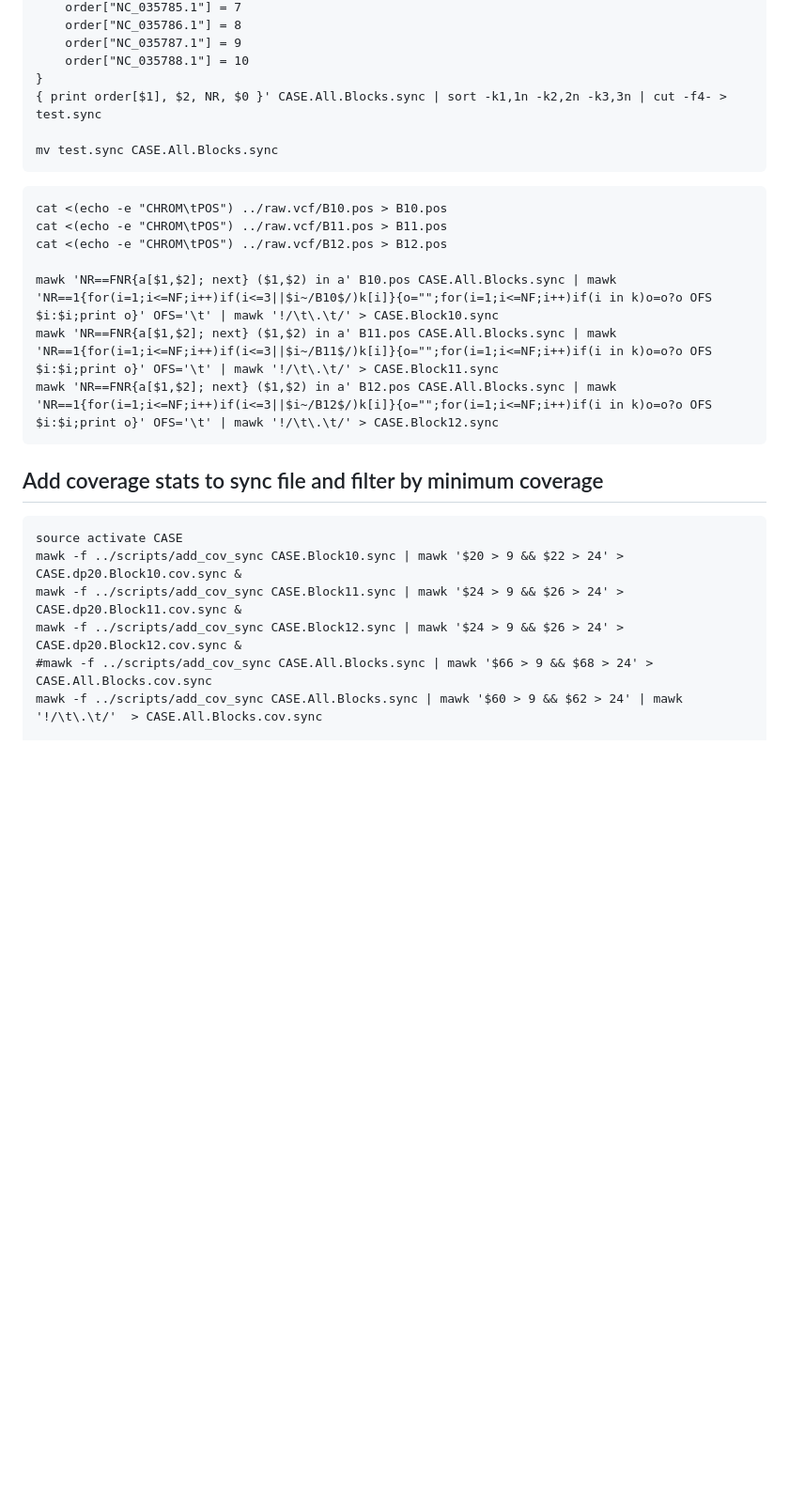
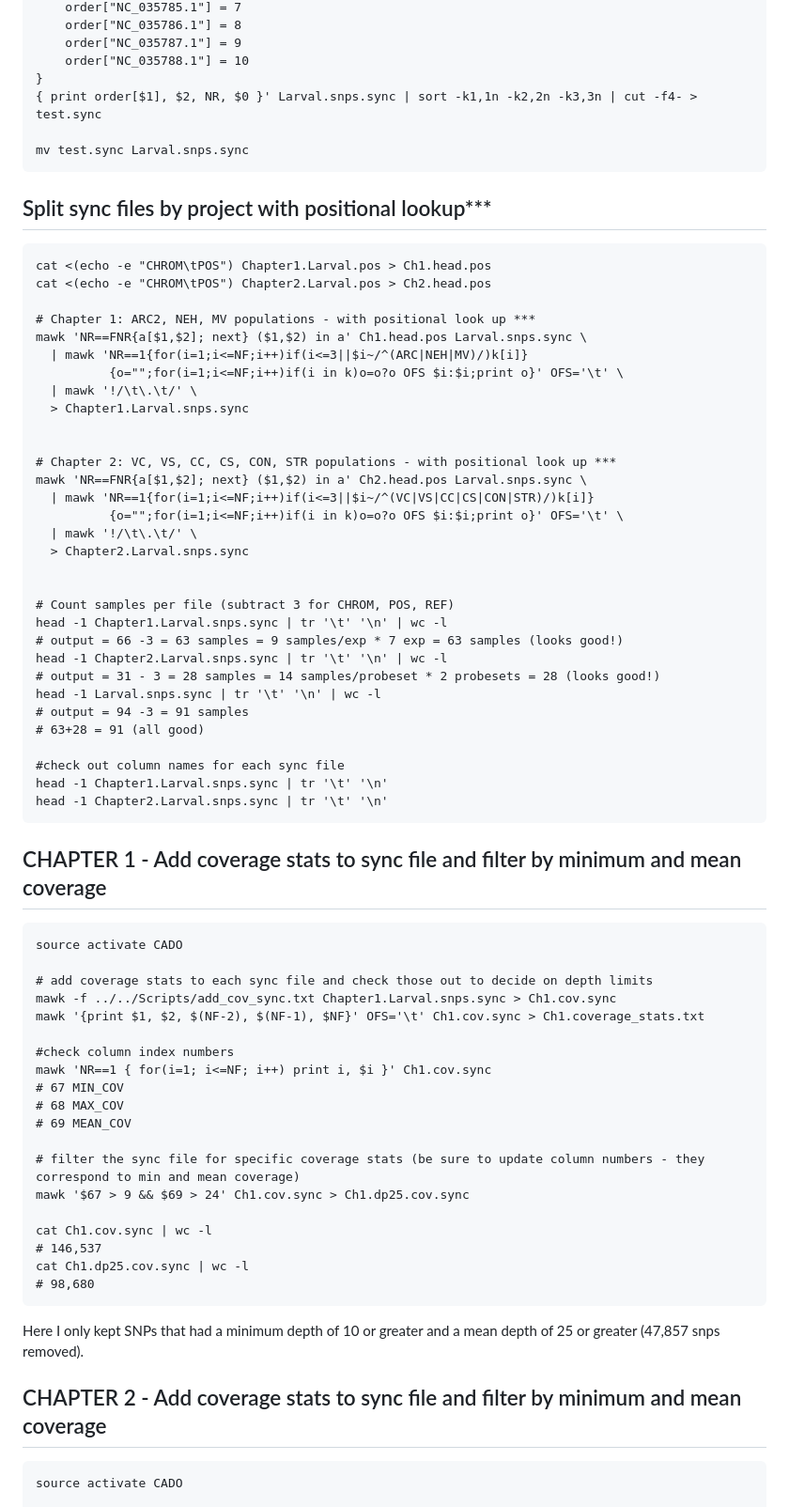
Before and after one commit to mguid73/ASMFC_Larval_CADO_EecSeq, a Markdown page: Ch1and2_Analysis.md, the part around one of its changes. Shown at 94% size. Rendered like a GitHub page; blank space fills up the shorter version.

Commit message:
filt + sync files for ch 1&2

````diff
--- a/Ch1and2_Analysis.md
+++ b/Ch1and2_Analysis.md
@@ -458,28 +480,71 @@ mawk 'BEGIN {OFS="\t"
     order["NC_035787.1"] = 9
     order["NC_035788.1"] = 10
 }
-{ print order[$1], $2, NR, $0 }' CASE.All.Blocks.sync | sort -k1,1n -k2,2n -k3,3n | cut -f4- > test.sync
+{ print order[$1], $2, NR, $0 }' Larval.snps.sync | sort -k1,1n -k2,2n -k3,3n | cut -f4- > test.sync
 
-mv test.sync CASE.All.Blocks.sync
+mv test.sync Larval.snps.sync
 ```
 
+## Split sync files by project with positional lookup***
 ```{bash}
-cat <(echo -e "CHROM\tPOS") ../raw.vcf/B10.pos > B10.pos
-cat <(echo -e "CHROM\tPOS") ../raw.vcf/B11.pos > B11.pos
-cat <(echo -e "CHROM\tPOS") ../raw.vcf/B12.pos > B12.pos
+cat <(echo -e "CHROM\tPOS") Chapter1.Larval.pos > Ch1.head.pos
+cat <(echo -e "CHROM\tPOS") Chapter2.Larval.pos > Ch2.head.pos
 
-mawk 'NR==FNR{a[$1,$2]; next} ($1,$2) in a' B10.pos CASE.All.Blocks.sync | mawk 'NR==1{for(i=1;i<=NF;i++)if(i<=3||$i~/B10$/)k[i]}{o="";for(i=1;i<=NF;i++)if(i in k)o=o?o OFS $i:$i;print o}' OFS='\t' | mawk '!/\t\.\t/' > CASE.Block10.sync
-mawk 'NR==FNR{a[$1,$2]; next} ($1,$2) in a' B11.pos CASE.All.Blocks.sync | mawk 'NR==1{for(i=1;i<=NF;i++)if(i<=3||$i~/B11$/)k[i]}{o="";for(i=1;i<=NF;i++)if(i in k)o=o?o OFS $i:$i;print o}' OFS='\t' | mawk '!/\t\.\t/' > CASE.Block11.sync
-mawk 'NR==FNR{a[$1,$2]; next} ($1,$2) in a' B12.pos CASE.All.Blocks.sync | mawk 'NR==1{for(i=1;i<=NF;i++)if(i<=3||$i~/B12$/)k[i]}{o="";for(i=1;i<=NF;i++)if(i in k)o=o?o OFS $i:$i;print o}' OFS='\t' | mawk '!/\t\.\t/' > CASE.Block12.sync
+# Chapter 1: ARC2, NEH, MV populations - with positional look up ***
+mawk 'NR==FNR{a[$1,$2]; next} ($1,$2) in a' Ch1.head.pos Larval.snps.sync \
+  | mawk 'NR==1{for(i=1;i<=NF;i++)if(i<=3||$i~/^(ARC|NEH|MV)/)k[i]}
+          {o="";for(i=1;i<=NF;i++)if(i in k)o=o?o OFS $i:$i;print o}' OFS='\t' \
+  | mawk '!/\t\.\t/' \
+  > Chapter1.Larval.snps.sync
+
+
+# Chapter 2: VC, VS, CC, CS, CON, STR populations - with positional look up ***
+mawk 'NR==FNR{a[$1,$2]; next} ($1,$2) in a' Ch2.head.pos Larval.snps.sync \
+  | mawk 'NR==1{for(i=1;i<=NF;i++)if(i<=3||$i~/^(VC|VS|CC|CS|CON|STR)/)k[i]}
+          {o="";for(i=1;i<=NF;i++)if(i in k)o=o?o OFS $i:$i;print o}' OFS='\t' \
+  | mawk '!/\t\.\t/' \
+  > Chapter2.Larval.snps.sync
+
+
+# Count samples per file (subtract 3 for CHROM, POS, REF)
+head -1 Chapter1.Larval.snps.sync | tr '\t' '\n' | wc -l
+# output = 66 -3 = 63 samples = 9 samples/exp * 7 exp = 63 samples (looks good!)
+head -1 Chapter2.Larval.snps.sync | tr '\t' '\n' | wc -l
+# output = 31 - 3 = 28 samples = 14 samples/probeset * 2 probesets = 28 (looks good!)
+head -1 Larval.snps.sync | tr '\t' '\n' | wc -l
+# output = 94 -3 = 91 samples
+# 63+28 = 91 (all good)
+
+#check out column names for each sync file
+head -1 Chapter1.Larval.snps.sync | tr '\t' '\n'
+head -1 Chapter2.Larval.snps.sync | tr '\t' '\n'
 ```
 
-## Add coverage stats to sync file and filter by minimum coverage
+## CHAPTER 1 - Add coverage stats to sync file and filter by minimum and mean coverage
+```{bash, eval=FALSE}
+source activate CADO
 
+# add coverage stats to each sync file and check those out to decide on depth limits
+mawk -f ../../Scripts/add_cov_sync.txt Chapter1.Larval.snps.sync > Ch1.cov.sync
+mawk '{print $1, $2, $(NF-2), $(NF-1), $NF}' OFS='\t' Ch1.cov.sync > Ch1.coverage_stats.txt
+
+#check column index numbers
+mawk 'NR==1 { for(i=1; i<=NF; i++) print i, $i }' Ch1.cov.sync
+# 67 MIN_COV
+# 68 MAX_COV
+# 69 MEAN_COV
+
+# filter the sync file for specific coverage stats (be sure to update column numbers - they correspond to min and mean coverage)
+mawk '$67 > 9 && $69 > 24' Ch1.cov.sync > Ch1.dp25.cov.sync
+
+cat Ch1.cov.sync | wc -l
+# 146,537
+cat Ch1.dp25.cov.sync | wc -l
+# 98,680
+```
+Here I only kept SNPs that had a minimum depth of 10 or greater and a mean depth of 25 or greater (47,857 snps removed).
+
+## CHAPTER 2 - Add coverage stats to sync file and filter by minimum and mean coverage
 ```{bash, eval=FALSE}
-source activate CASE
-mawk -f ../scripts/add_cov_sync CASE.Block10.sync | mawk '$20 > 9 && $22 > 24' > CASE.dp20.Block10.cov.sync &
-mawk -f ../scripts/add_cov_sync CASE.Block11.sync | mawk '$24 > 9 && $26 > 24' > CASE.dp20.Block11.cov.sync &
-mawk -f ../scripts/add_cov_sync CASE.Block12.sync | mawk '$24 > 9 && $26 > 24' > CASE.dp20.Block12.cov.sync &
-#mawk -f ../scripts/add_cov_sync CASE.All.Blocks.sync | mawk '$66 > 9 && $68 > 24' > CASE.All.Blocks.cov.sync
-mawk -f ../scripts/add_cov_sync CASE.All.Blocks.sync | mawk '$60 > 9 && $62 > 24' | mawk '!/\t\.\t/'  > CASE.All.Blocks.cov.sync
+source activate CADO
 
````
Also changed, not shown: other parts of Ch1and2_Analysis.md (+74 -21 lines).
